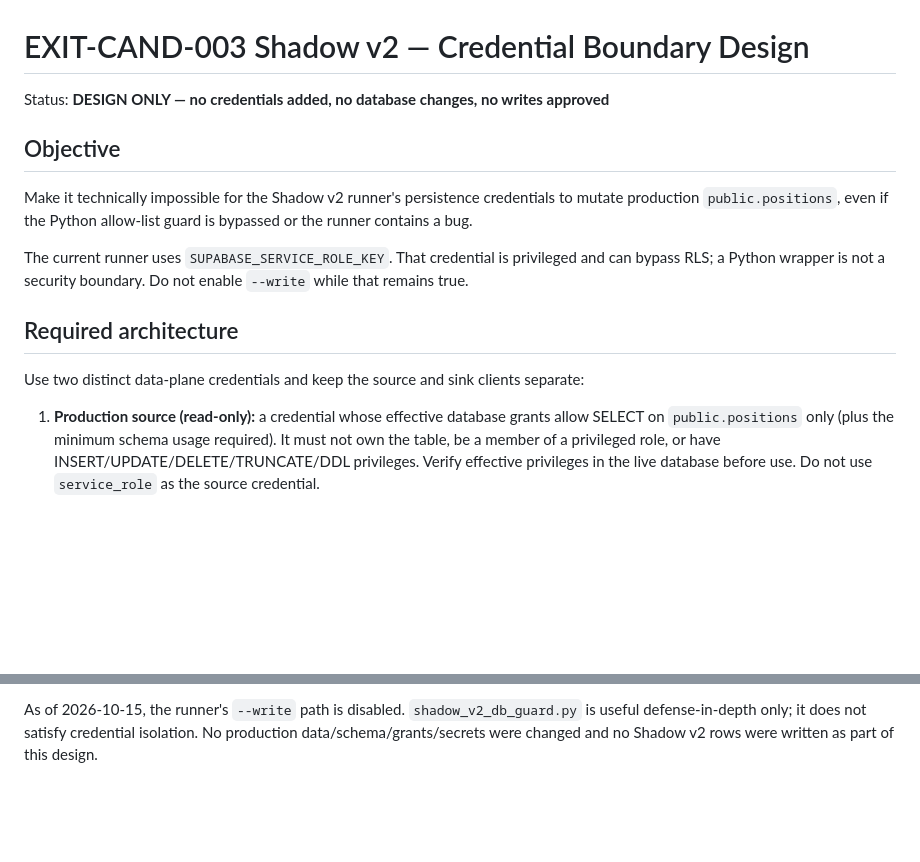
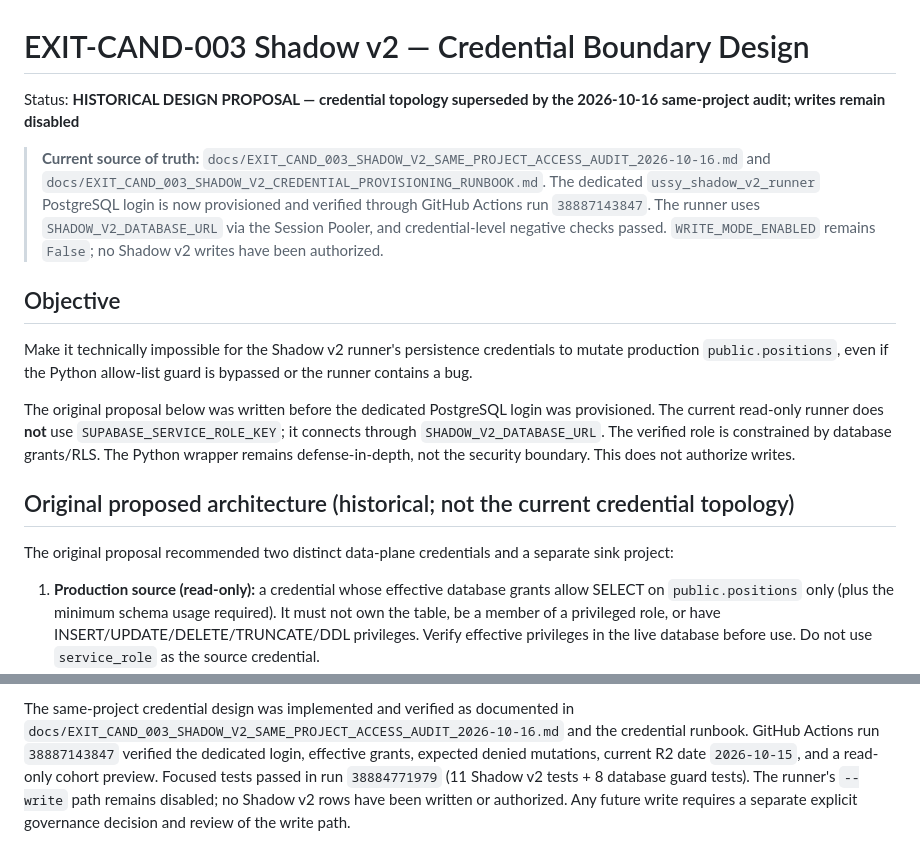
Before and after one commit to azharmz/ussy-trendfoll, a Markdown page: docs/EXIT_CAND_003_SHADOW_V2_SECURITY_BOUNDARY_DESIGN.md, 2 parts joined by grey strips. GitHub-like rendering; blank space fills up the shorter version.

Commit message:
Reconcile historical Shadow v2 security design with verified credential setup

```diff
--- a/docs/EXIT_CAND_003_SHADOW_V2_SECURITY_BOUNDARY_DESIGN.md
+++ b/docs/EXIT_CAND_003_SHADOW_V2_SECURITY_BOUNDARY_DESIGN.md
@@ -1,16 +1,18 @@
 # EXIT-CAND-003 Shadow v2 — Credential Boundary Design
 
-Status: **DESIGN ONLY — no credentials added, no database changes, no writes approved**
+Status: **HISTORICAL DESIGN PROPOSAL — credential topology superseded by the 2026-10-16 same-project audit; writes remain disabled**
+
+> **Current source of truth:** `docs/EXIT_CAND_003_SHADOW_V2_SAME_PROJECT_ACCESS_AUDIT_2026-10-16.md` and `docs/EXIT_CAND_003_SHADOW_V2_CREDENTIAL_PROVISIONING_RUNBOOK.md`. The dedicated `ussy_shadow_v2_runner` PostgreSQL login is now provisioned and verified through GitHub Actions run `38887143847`. The runner uses `SHADOW_V2_DATABASE_URL` via the Session Pooler, and credential-level negative checks passed. `WRITE_MODE_ENABLED` remains `False`; no Shadow v2 writes have been authorized.
 
 ## Objective
 
 Make it technically impossible for the Shadow v2 runner's persistence credentials to mutate production `public.positions`, even if the Python allow-list guard is bypassed or the runner contains a bug.
 
-The current runner uses `SUPABASE_SERVICE_ROLE_KEY`. That credential is privileged and can bypass RLS; a Python wrapper is not a security boundary. Do not enable `--write` while that remains true.
+The original proposal below was written before the dedicated PostgreSQL login was provisioned. The current read-only runner does **not** use `SUPABASE_SERVICE_ROLE_KEY`; it connects through `SHADOW_V2_DATABASE_URL`. The verified role is constrained by database grants/RLS. The Python wrapper remains defense-in-depth, not the security boundary. This does not authorize writes.
 
-## Required architecture
+## Original proposed architecture (historical; not the current credential topology)
 
-Use two distinct data-plane credentials and keep the source and sink clients separate:
+The original proposal recommended two distinct data-plane credentials and a separate sink project:
 
 1. **Production source (read-only):** a credential whose effective database grants allow SELECT on `public.positions` only (plus the minimum schema usage required). It must not own the table, be a member of a privileged role, or have INSERT/UPDATE/DELETE/TRUNCATE/DDL privileges. Verify effective privileges in the live database before use. Do not use `service_role` as the source credential.
 2. **Shadow sink (isolated):** a separate Supabase project dedicated to research Shadow v2 tables. Its service-role credential may write only inside that separate project. It must not be the production project's URL/key. Create only the two Shadow v2 tables and required indexes/policies there; do not point it at the production project.
@@ -41,2 +43,2 @@ If a restricted production read credential is not available, the runner must rem
 
-As of 2026-10-15, the runner's `--write` path is disabled. `shadow_v2_db_guard.py` is useful defense-in-depth only; it does not satisfy credential isolation. No production data/schema/grants/secrets were changed and no Shadow v2 rows were written as part of this design.
+The same-project credential design was implemented and verified as documented in `docs/EXIT_CAND_003_SHADOW_V2_SAME_PROJECT_ACCESS_AUDIT_2026-10-16.md` and the credential runbook. GitHub Actions run `38887143847` verified the dedicated login, effective grants, expected denied mutations, current R2 date `2026-10-15`, and a read-only cohort preview. Focused tests passed in run `38884771979` (11 Shadow v2 tests + 8 database guard tests). The runner's `--write` path remains disabled; no Shadow v2 rows have been written or authorized. Any future write requires a separate explicit governance decision and review of the write path.
```
Also changed, not shown: other parts of docs/EXIT_CAND_003_SHADOW_V2_SECURITY_BOUNDARY_DESIGN.md (+1 -1 lines).
